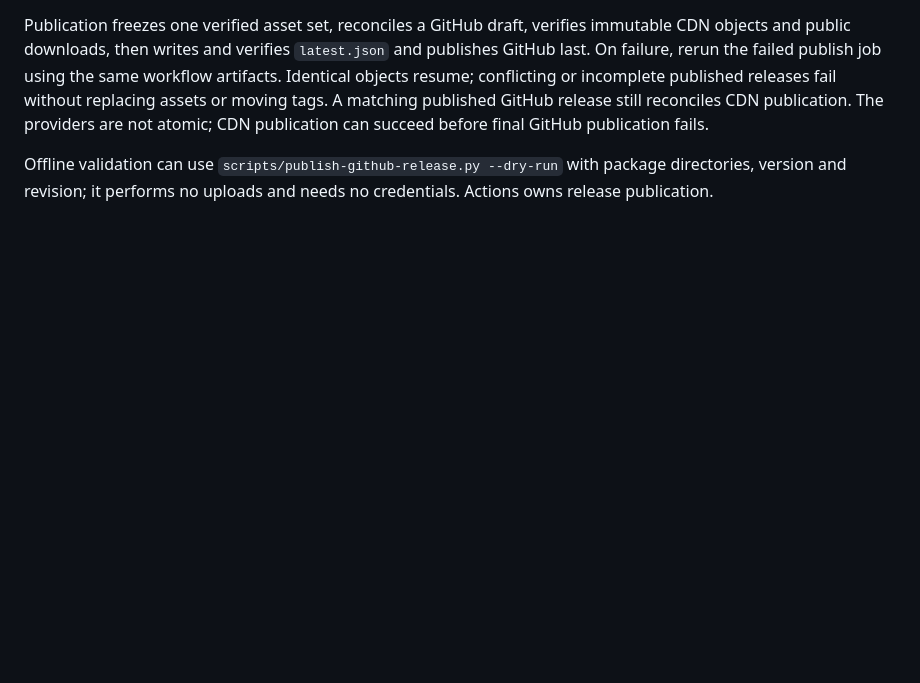
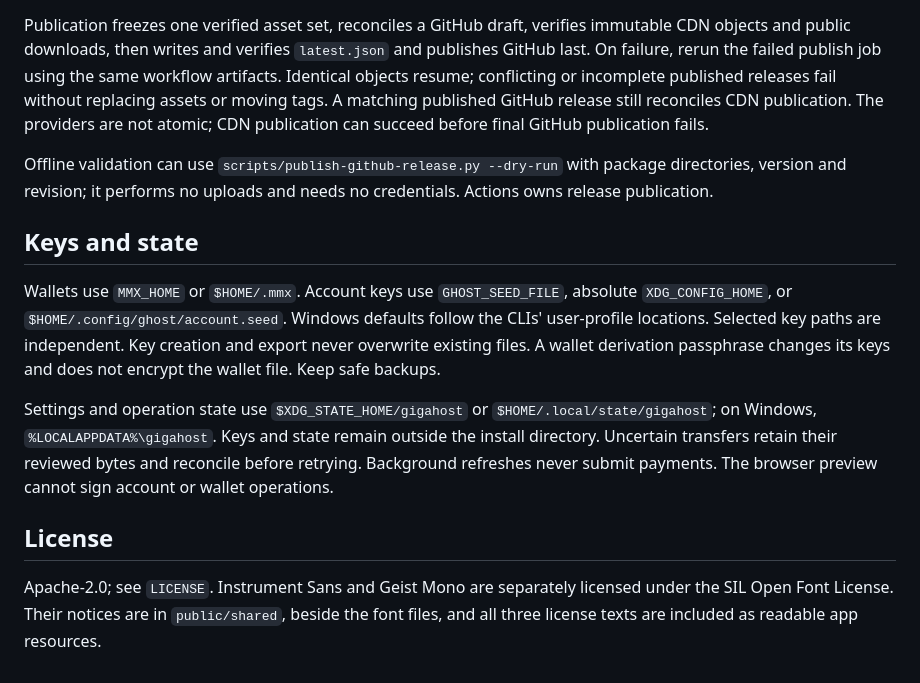
Before and after one commit to GhostRack-io/desktop-app, a Markdown page: README.md, the part around the change. GitHub-like rendering; blank space fills up the shorter version.

Commit message:
Restore key, state and license guidance [skip ci]
Co-Authored-By: Codex <noreply@openai.com>

```diff
--- a/README.md
+++ b/README.md
@@ -85,3 +85,23 @@ CDN publication can succeed before final GitHub publication fails.
 Offline validation can use `scripts/publish-github-release.py --dry-run` with
 package directories, version and revision; it performs no uploads and needs no
 credentials. Actions owns release publication.
+
+## Keys and state
+
+Wallets use `MMX_HOME` or `$HOME/.mmx`. Account keys use `GHOST_SEED_FILE`, absolute
+`XDG_CONFIG_HOME`, or `$HOME/.config/ghost/account.seed`. Windows defaults follow
+the CLIs' user-profile locations. Selected key paths are independent. Key creation
+and export never overwrite existing files. A wallet derivation passphrase changes
+its keys and does not encrypt the wallet file. Keep safe backups.
+
+Settings and operation state use `$XDG_STATE_HOME/gigahost` or
+`$HOME/.local/state/gigahost`; on Windows, `%LOCALAPPDATA%\gigahost`. Keys and
+state remain outside the install directory. Uncertain transfers retain their
+reviewed bytes and reconcile before retrying. Background refreshes never submit
+payments. The browser preview cannot sign account or wallet operations.
+
+## License
+
+Apache-2.0; see `LICENSE`. Instrument Sans and Geist Mono are separately licensed
+under the SIL Open Font License. Their notices are in `public/shared`, beside
+the font files, and all three license texts are included as readable app resources.
```
